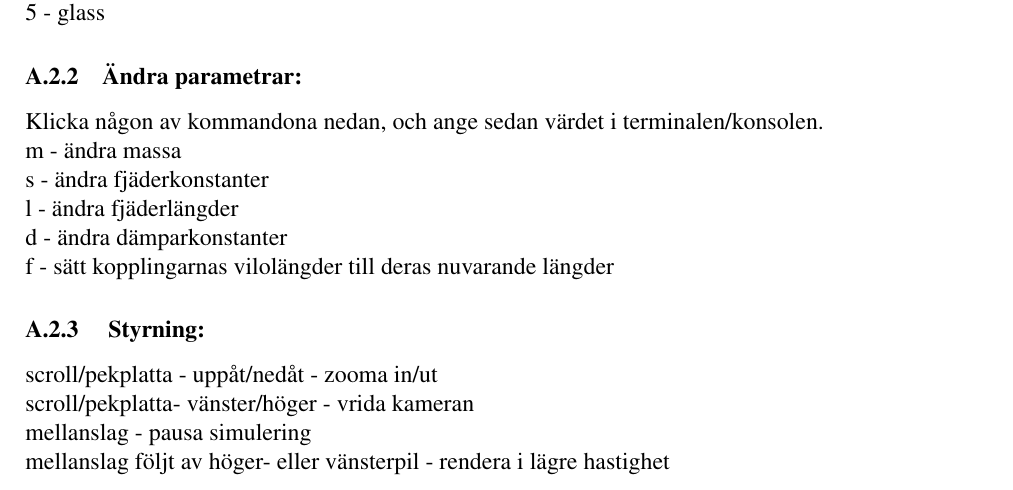
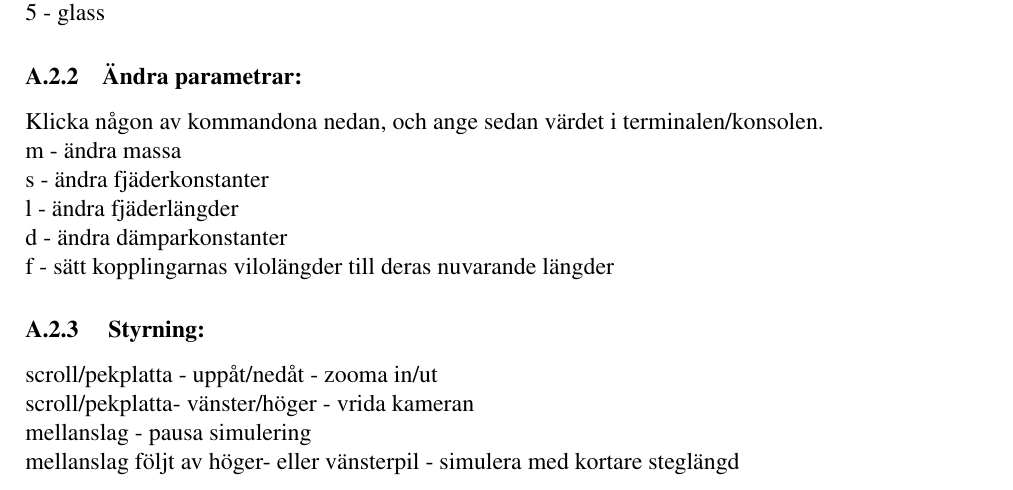
Before and after one commit to kbladin/Modeling-project, a LaTeX paper (Ny Rapport/rapport.tex): part of page 21 of 21, cut so that both start at the same text. Compiled offline with pdfLaTeX.

Commit message:
Changed a word.

```diff
--- a/Ny Rapport/rapport.tex
+++ b/Ny Rapport/rapport.tex
@@ -580,6 +581,6 @@ Klicka någon av kommandona nedan, och ange sedan värdet i terminalen/konsolen.
 scroll/pekplatta - uppåt/nedåt - zooma in/ut
 \\scroll/pekplatta- vänster/höger - vrida kameran
 \\mellanslag - pausa simulering
-\\mellanslag följt av höger- eller vänsterpil - rendera i lägre hastighet
+\\mellanslag följt av höger- eller vänsterpil - simulera med kortare steglängd
 
 \end{document}
```
Also changed, not shown: Ny Rapport/rapport.tex (1 more changed lines).
